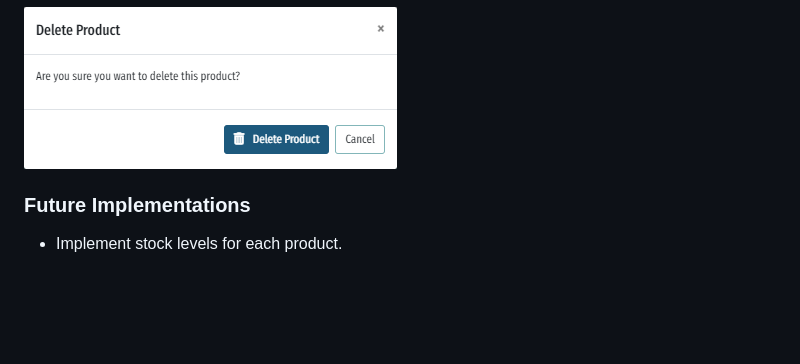
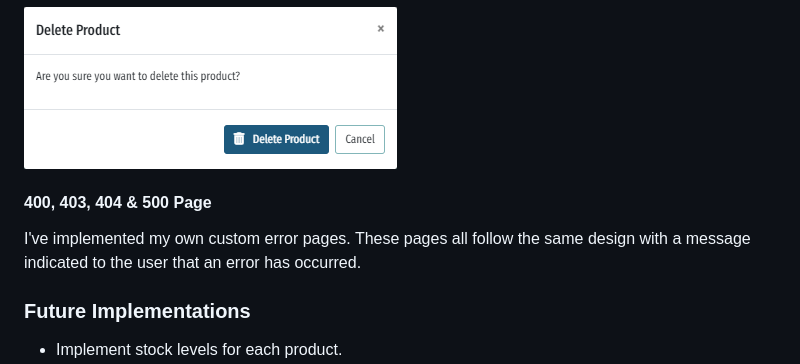
Before and after one commit to rdhadda/the-tech-spot, a Markdown page: README.md, the part around one of its changes. Drawn GitHub-style; blank space fills up the shorter version.

```diff
--- a/README.md
+++ b/README.md
@@ -307,6 +311,10 @@ When a superuser clicks on a delete link for a product they are presented with a
 
 ![Delete Modal](documentation/images/the-tech-spot-delete-modal.png)
 
+#### 400, 403, 404 & 500 Page
+
+I've implemented my own custom error pages. These pages all follow the same design with a message indicated to the user that an error has occurred.
+
 
 ### Future Implementations
 
```
Also changed, not shown: other parts of README.md (+4 -0 lines).
